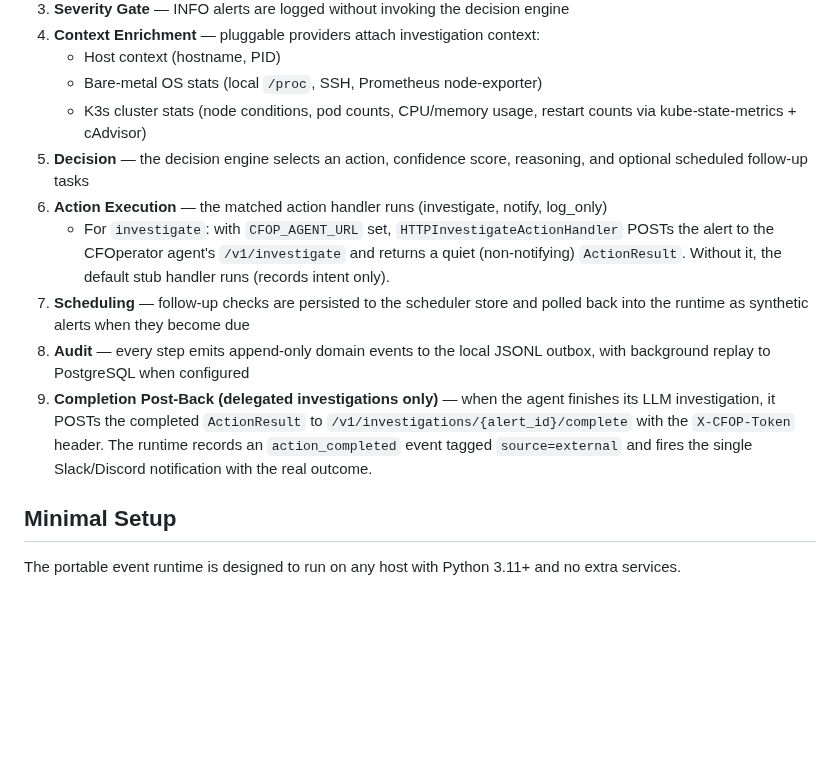
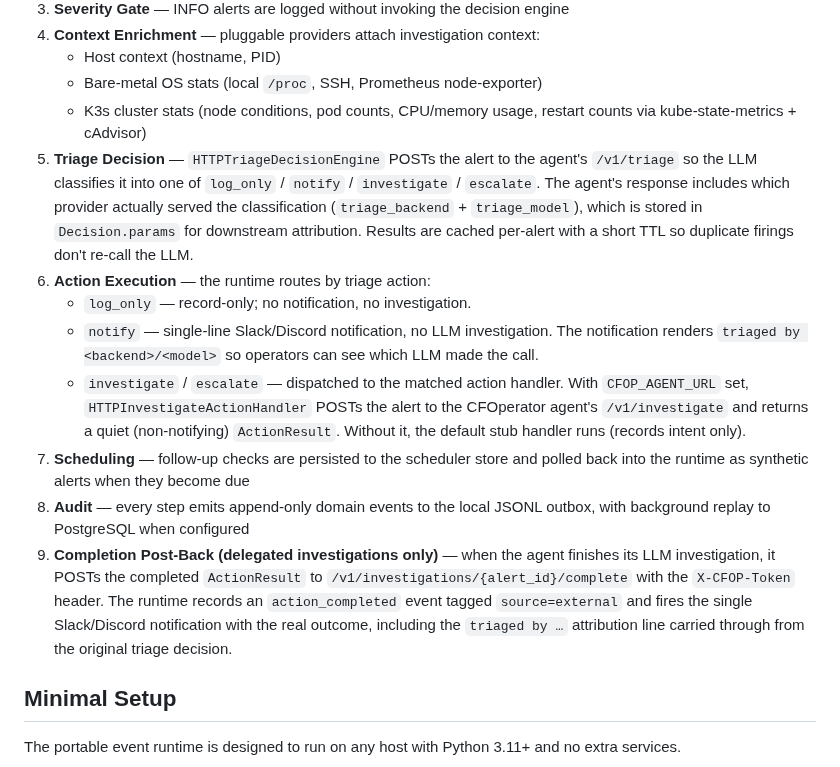
Before and after one commit to aachtenberg/cfoperator, a Markdown page: docs/event-runtime-quickstart.md, the part around one of its changes. Rendered like a GitHub page; blank space fills up the shorter version.

```diff
--- a/docs/event-runtime-quickstart.md
+++ b/docs/event-runtime-quickstart.md
@@ -85,12 +90,14 @@ flowchart TD
    - Host context (hostname, PID)
    - Bare-metal OS stats (local `/proc`, SSH, Prometheus node-exporter)
    - K3s cluster stats (node conditions, pod counts, CPU/memory usage, restart counts via kube-state-metrics + cAdvisor)
-5. **Decision** — the decision engine selects an action, confidence score, reasoning, and optional scheduled follow-up tasks
-6. **Action Execution** — the matched action handler runs (investigate, notify, log_only)
-   - For `investigate`: with `CFOP_AGENT_URL` set, `HTTPInvestigateActionHandler` POSTs the alert to the CFOperator agent's `/v1/investigate` and returns a quiet (non-notifying) `ActionResult`. Without it, the default stub handler runs (records intent only).
+5. **Triage Decision** — `HTTPTriageDecisionEngine` POSTs the alert to the agent's `/v1/triage` so the LLM classifies it into one of `log_only` / `notify` / `investigate` / `escalate`. The agent's response includes which provider actually served the classification (`triage_backend` + `triage_model`), which is stored in `Decision.params` for downstream attribution. Results are cached per-alert with a short TTL so duplicate firings don't re-call the LLM.
+6. **Action Execution** — the runtime routes by triage action:
+   - `log_only` — record-only; no notification, no investigation.
+   - `notify` — single-line Slack/Discord notification, no LLM investigation. The notification renders `triaged by <backend>/<model>` so operators can see which LLM made the call.
+   - `investigate` / `escalate` — dispatched to the matched action handler. With `CFOP_AGENT_URL` set, `HTTPInvestigateActionHandler` POSTs the alert to the CFOperator agent's `/v1/investigate` and returns a quiet (non-notifying) `ActionResult`. Without it, the default stub handler runs (records intent only).
 7. **Scheduling** — follow-up checks are persisted to the scheduler store and polled back into the runtime as synthetic alerts when they become due
 8. **Audit** — every step emits append-only domain events to the local JSONL outbox, with background replay to PostgreSQL when configured
-9. **Completion Post-Back (delegated investigations only)** — when the agent finishes its LLM investigation, it POSTs the completed `ActionResult` to `/v1/investigations/{alert_id}/complete` with the `X-CFOP-Token` header. The runtime records an `action_completed` event tagged `source=external` and fires the single Slack/Discord notification with the real outcome.
+9. **Completion Post-Back (delegated investigations only)** — when the agent finishes its LLM investigation, it POSTs the completed `ActionResult` to `/v1/investigations/{alert_id}/complete` with the `X-CFOP-Token` header. The runtime records an `action_completed` event tagged `source=external` and fires the single Slack/Discord notification with the real outcome, including the `triaged by …` attribution line carried through from the original triage decision.
 
 ## Minimal Setup
 
```
Also changed, not shown: other parts of docs/event-runtime-quickstart.md (+12 -7 lines), README.md (+29 -12 lines), docs/event-driven-plugin-runtime-plan.md (+6 -1 lines).
